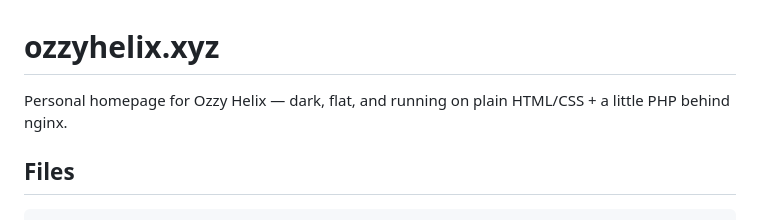
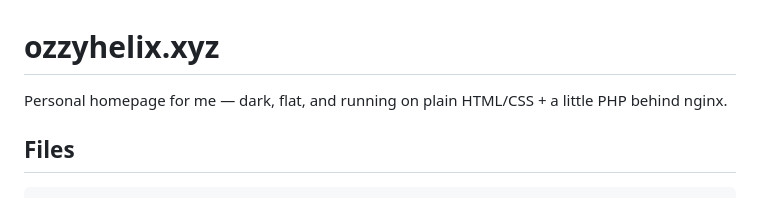
Before and after one commit to OzzyHelix/ozzyhelix.xyz, a Markdown page: README.md, the part around the change. Rendered like a GitHub page.

```diff
--- a/README.md
+++ b/README.md
@@ -1,6 +1,6 @@
 # ozzyhelix.xyz
 
-Personal homepage for Ozzy Helix — dark, flat, and running on plain HTML/CSS + a little PHP behind nginx.
+Personal homepage for me — dark, flat, and running on plain HTML/CSS + a little PHP behind nginx.
 
 ## Files
 
```
